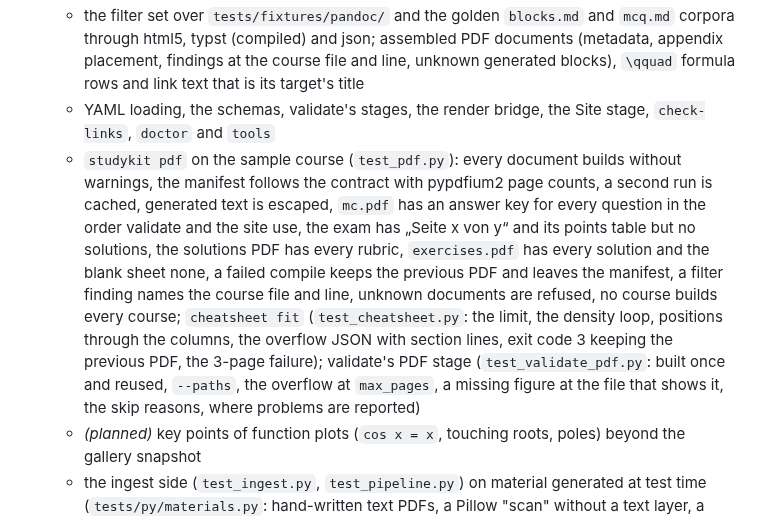
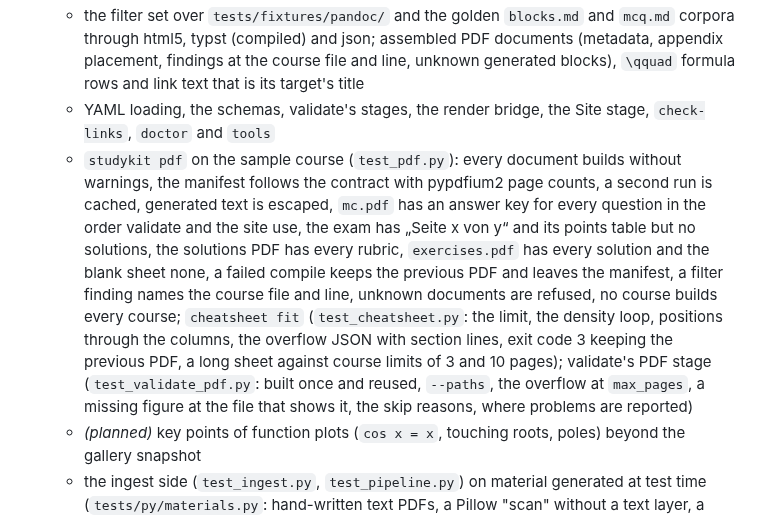
Before and after one commit to SemperParatusGithub/study-kit, a Markdown page: docs/architecture.md, the part around the change. GitHub-like rendering.

Commit message:
docs(cheatsheet): align the ten-page limit in the spec and the question

```diff
--- a/docs/architecture.md
+++ b/docs/architecture.md
@@ -1505,7 +1505,7 @@ validate); each writes nothing while one is an error. The lint hook (`studykit l
   - lint fixtures (`tests/fixtures/bad/<SK-CODE>/`): each forbidden construct produces its code and its replacement hint; every emitted code is documented in `errors.md`, and every documented code is emitted
   - the filter set over `tests/fixtures/pandoc/` and the golden `blocks.md` and `mcq.md` corpora through html5, typst (compiled) and json; assembled PDF documents (metadata, appendix placement, findings at the course file and line, unknown generated blocks), `\qquad` formula rows and link text that is its target's title
   - YAML loading, the schemas, validate's stages, the render bridge, the Site stage, `check-links`, `doctor` and `tools`
-  - `studykit pdf` on the sample course (`test_pdf.py`): every document builds without warnings, the manifest follows the contract with pypdfium2 page counts, a second run is cached, generated text is escaped, `mc.pdf` has an answer key for every question in the order validate and the site use, the exam has „Seite x von y“ and its points table but no solutions, the solutions PDF has every rubric, `exercises.pdf` has every solution and the blank sheet none, a failed compile keeps the previous PDF and leaves the manifest, a filter finding names the course file and line, unknown documents are refused, no course builds every course; `cheatsheet fit` (`test_cheatsheet.py`: the limit, the density loop, positions through the columns, the overflow JSON with section lines, exit code 3 keeping the previous PDF, the 3-page failure); validate's PDF stage (`test_validate_pdf.py`: built once and reused, `--paths`, the overflow at `max_pages`, a missing figure at the file that shows it, the skip reasons, where problems are reported)
+  - `studykit pdf` on the sample course (`test_pdf.py`): every document builds without warnings, the manifest follows the contract with pypdfium2 page counts, a second run is cached, generated text is escaped, `mc.pdf` has an answer key for every question in the order validate and the site use, the exam has „Seite x von y“ and its points table but no solutions, the solutions PDF has every rubric, `exercises.pdf` has every solution and the blank sheet none, a failed compile keeps the previous PDF and leaves the manifest, a filter finding names the course file and line, unknown documents are refused, no course builds every course; `cheatsheet fit` (`test_cheatsheet.py`: the limit, the density loop, positions through the columns, the overflow JSON with section lines, exit code 3 keeping the previous PDF, a long sheet against course limits of 3 and 10 pages); validate's PDF stage (`test_validate_pdf.py`: built once and reused, `--paths`, the overflow at `max_pages`, a missing figure at the file that shows it, the skip reasons, where problems are reported)
   - *(planned)* key points of function plots (`cos x = x`, touching roots, poles) beyond the
     gallery snapshot
   - the ingest side (`test_ingest.py`, `test_pipeline.py`) on material generated at test
```
Also changed, not shown: 1 other file.
